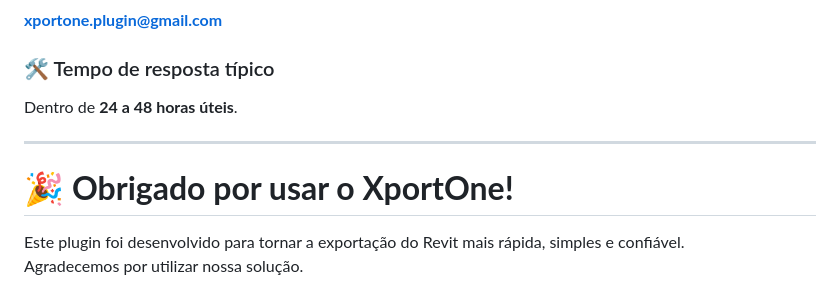
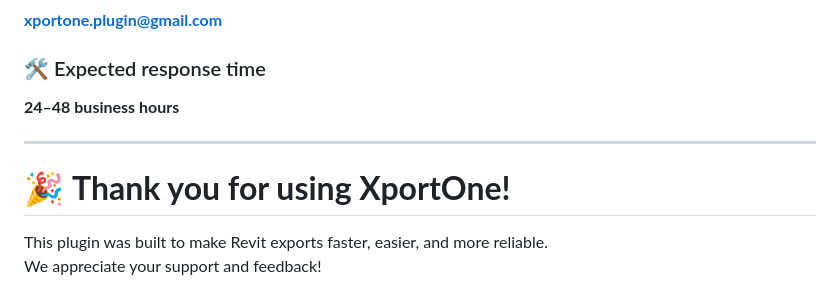
Before and after one commit to XportOne/xportone.github.io, a Markdown page: help.md, the part around the change printed below. GitHub-like rendering.

```diff
--- a/help.md
+++ b/help.md
@@ -161,11 +162,11 @@ Se você encontrou algum problema, precisa de ajuda ou quer sugerir melhorias:
 **xportone.plugin@gmail.com**
 
-### 🛠 Tempo de resposta típico
-Dentro de **24 a 48 horas úteis**.
+### 🛠 Expected response time
+**24–48 business hours**
 
 ---
 
-# 🎉 **Obrigado por usar o XportOne!**
+# 🎉 **Thank you for using XportOne!**
 
-Este plugin foi desenvolvido para tornar a exportação do Revit mais rápida, simples e confiável.
-Agradecemos por utilizar nossa solução.
+This plugin was built to make Revit exports faster, easier, and more reliable.
+We appreciate your support and feedback!
```
Also changed, not shown: other parts of help.md (+76 -75 lines).
